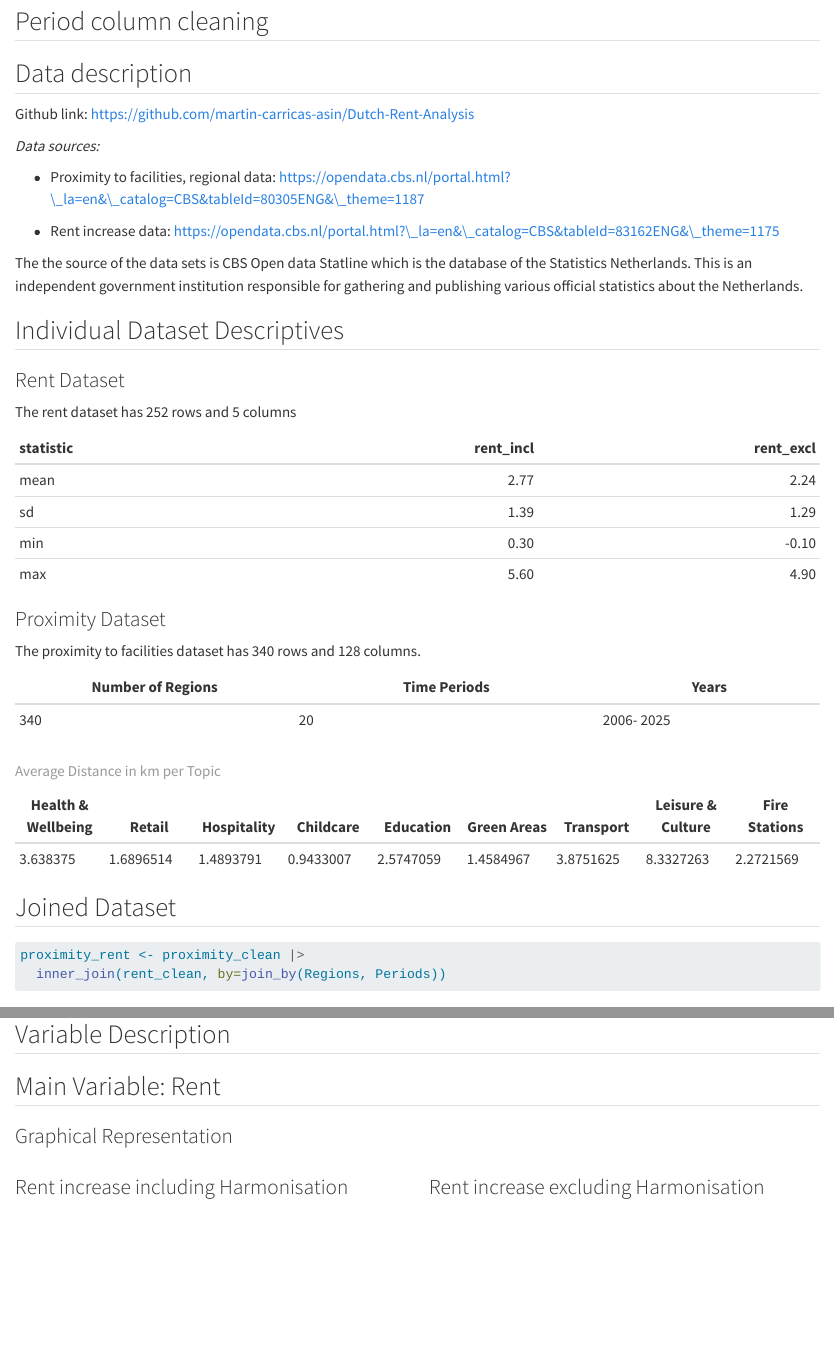
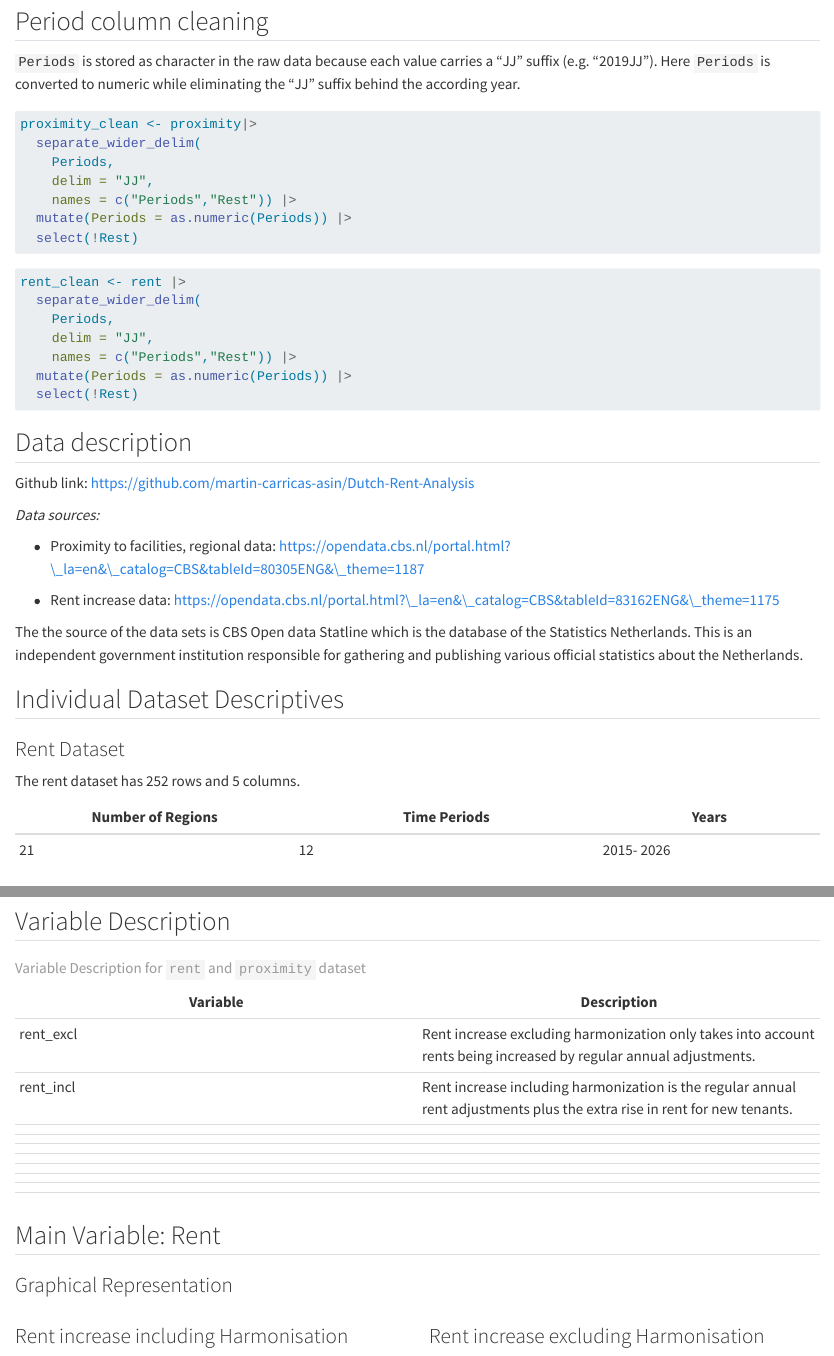
Before and after one commit to martin-carricas-asin/Dutch-Rent-Analysis, a Quarto document (Rent Analysis.qmd): the page in a window 1100 px wide, from 140 px down, and a second part further down, joined at a grey line. Rendered offline with R 4.5, knitr and Pandoc in place of Quarto, with nearby package versions; some code elsewhere in the file could not run offline.

Commit message:
Small Corrections

````diff
--- a/Rent Analysis.qmd
+++ b/Rent Analysis.qmd
@@ -169,3 +169,4 @@ rent <- vroom(here("data","CBS Rents.csv"),
 
 ## Period column cleaning
 
+`Periods` is stored as character in the raw data because each value carries a “JJ” suffix (e.g. “2019JJ”). Here `Periods` is converted to numeric while eliminating the "JJ" suffix behind the according year.
@@ -172 +174,9 @@ rent <- vroom(here("data","CBS Rents.csv"),
 ```{r}
+#| echo: true
+proximity_clean <- proximity|>
+  separate_wider_delim(
+    Periods,
+    delim = "JJ",
+    names = c("Periods","Rest")) |>
+  mutate(Periods = as.numeric(Periods)) |>
+  select(!Rest)
@@ -178,3 +183,11 @@ proximity_clean <- proximity |> mutate(Periods) |> separate_wider_delim(
 ```
 
 ```{r}
+#| echo: true
+rent_clean <- rent |>
+  separate_wider_delim(
+    Periods,
+    delim = "JJ",
+    names = c("Periods","Rest")) |>
+  mutate(Periods = as.numeric(Periods)) |>
+  select(!Rest)
@@ -201,7 +209,11 @@ The the source of the data sets is CBS Open data Statline which is the database
 
 ### Rent Dataset
 
-The rent dataset has `r nrow(rent)` rows and `r ncol(rent)` columns
+The rent dataset has `r nrow(rent)` rows and `r ncol(rent)` columns.
+
+| Number of Regions | Time Periods | Years |
+|-------------------------|---------------------------|--------------------|
+| `r length(unique(rent_clean$Regions))` | `r length(unique(rent_clean$Periods))` | `r min(rent_clean$Periods)`- `r max(rent_clean$Periods)` |
 
 ```{r}
 #| echo: false
@@ -251,6 +263,21 @@ proximity_rent <- proximity_clean |>
 
 ## Variable Description
 
+| Variable | Description |
+|------------------------------------|------------------------------------|
+| rent_excl | Rent increase excluding harmonization only takes into account rents being increased by regular annual adjustments. |
+| rent_incl | Rent increase including harmonization is the regular annual rent adjustments plus the extra rise in rent for new tenants. |
+|  |  |
+|  |  |
+|  |  |
+|  |  |
+|  |  |
+|  |  |
+|  |  |
+|  |  |
+
+: Variable Description for `rent` and `proximity` dataset
+
 ## Main Variable: Rent
 
 ```{r}
@@ -262,11 +289,9 @@ common_limits <- range(
 )
 ```
 
-
 ### Graphical Representation
 
-:::: {.columns}
-
+::::: columns
 ::: {.column width="50%"}
 ### Rent increase including Harmonisation
 
````
Also changed, not shown: Rent Analysis.qmd (16 more changed lines).
